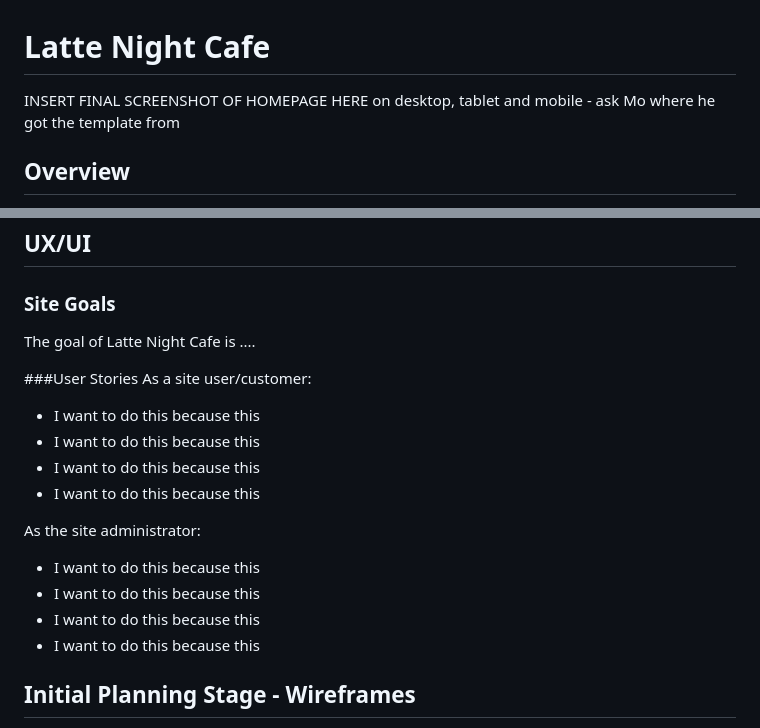
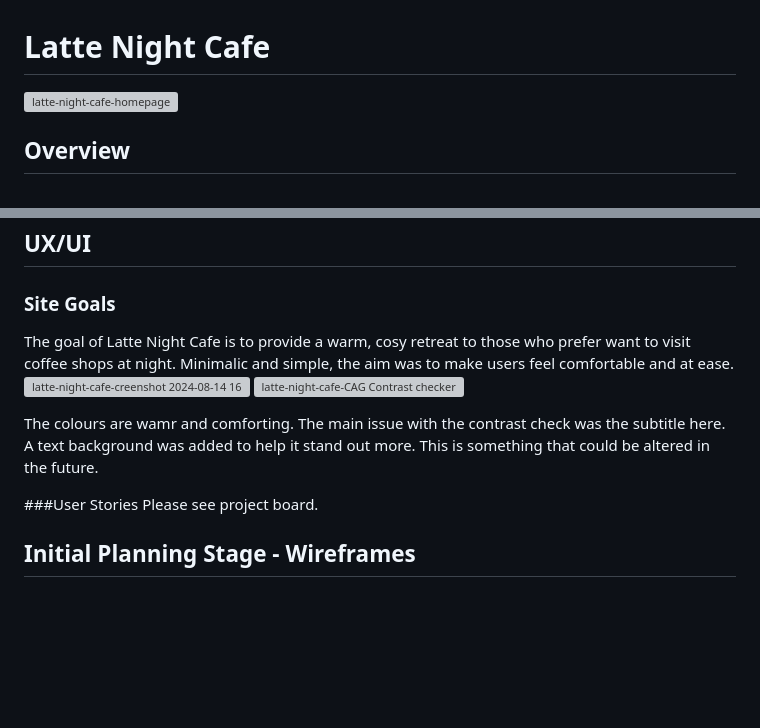
Before and after one commit to CHughes13/late-night-cafe, a Markdown page: README.md, 2 parts joined by grey strips. GitHub-like rendering; blank space fills up the shorter version; grey boxes are pictures that could not be loaded.

Commit message:
Update README.md
UX, Wireframes, Screeenshots

```diff
--- a/README.md
+++ b/README.md
@@ -1,5 +1,6 @@
 # Latte Night Cafe
-INSERT FINAL SCREENSHOT OF HOMEPAGE HERE on desktop, tablet and mobile - ask Mo where he got the template from
+![latte-night-cafe-homepage](https://github.com/user-attachments/assets/27505868-c322-4143-a2f2-5e075b777417)
+
 
 ## Overview
 
@@ -24,20 +26,14 @@ This web application was created and built by Christina Hughes - [GitHub](https:
 
 ## UX/UI
 ### Site Goals
-The goal of Latte Night Cafe is ....
+The goal of Latte Night Cafe is to provide a warm, cosy retreat to those who prefer want to visit coffee shops at night. Minimalic and simple, the aim was to make users feel comfortable and at ease.
+![latte-night-cafe-creenshot 2024-08-14 163053](https://github.com/user-attachments/assets/0ee3f107-2872-4d03-af8e-7ede1debbffe)
+![latte-night-cafe-CAG Contrast checker](https://github.com/user-attachments/assets/d80c3c4f-1b8c-4450-9951-185d300928e7)
+
+The colours are wamr and comforting. The main issue with the contrast check was the subtitle here. A text background was added to help it stand out more. This is something that could be altered in the future.
 
 ###User Stories
-As a site user/customer:
-- I want to do this because this
-- I want to do this because this
-- I want to do this because this
-- I want to do this because this
-
-As the site administrator:
-- I want to do this because this
-- I want to do this because this
-- I want to do this because this
-- I want to do this because this
+Please see project board.
 
 ## Initial Planning Stage - Wireframes
 
```
Also changed, not shown: other parts of README.md (+11 -19 lines).
